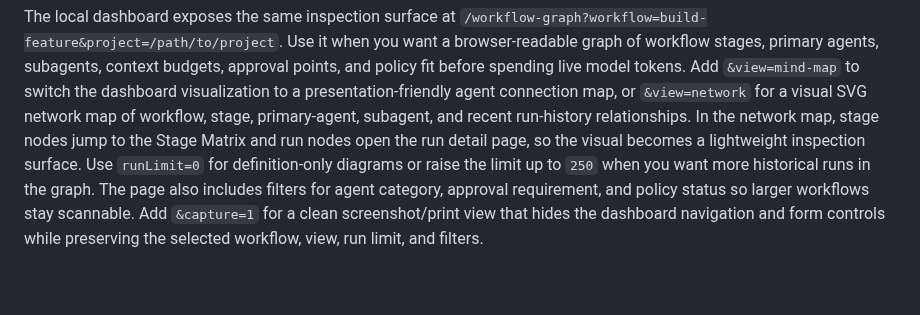
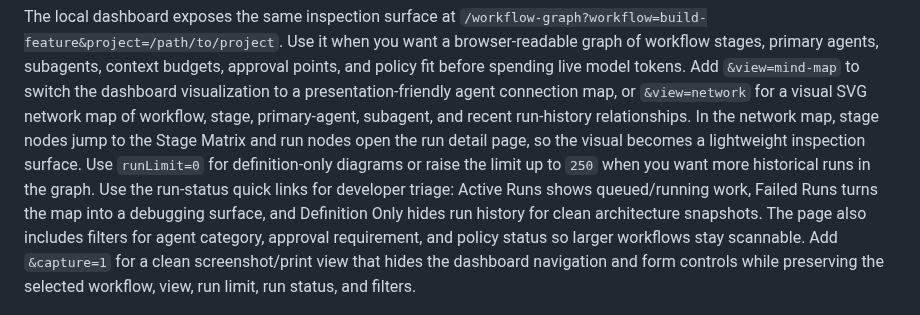
Before and after one commit to jasonneo99/agent-workflow, a Markdown page: docs/user-guide.md, the part around the change. Drawn GitHub-style; blank space fills up the shorter version.

Commit message:
Add workflow graph run filters

```diff
--- a/docs/user-guide.md
+++ b/docs/user-guide.md
@@ -254,11 +254,14 @@ network map of workflow, stage, primary-agent, subagent, and recent run-history
 relationships. In the network map, stage nodes jump to the Stage Matrix and run
 nodes open the run detail page, so the visual becomes a lightweight inspection
 surface. Use `runLimit=0` for definition-only diagrams or raise the limit up to
-`250` when you want more historical runs in the graph. The page also includes
-filters for agent category, approval requirement, and policy status so larger
-workflows stay scannable. Add `&capture=1` for a clean screenshot/print view
-that hides the dashboard navigation and form controls while preserving the
-selected workflow, view, run limit, and filters.
+`250` when you want more historical runs in the graph. Use the run-status quick
+links for developer triage: Active Runs shows queued/running work, Failed Runs
+turns the map into a debugging surface, and Definition Only hides run history
+for clean architecture snapshots. The page also includes filters for agent
+category, approval requirement, and policy status so larger workflows stay
+scannable. Add `&capture=1` for a clean screenshot/print view that hides the
+dashboard navigation and form controls while preserving the selected workflow,
+view, run limit, run status, and filters.
 
 ![Workflow network map](assets/screenshots/dashboard-workflow-network.png)
 
```
Also changed, not shown: docs/roadmap.md (+2 -1 lines), docs/assets/screenshots/dashboard-workflow-mind-map.png, docs/assets/screenshots/dashboard-workflow-network.png, 1 other file.
